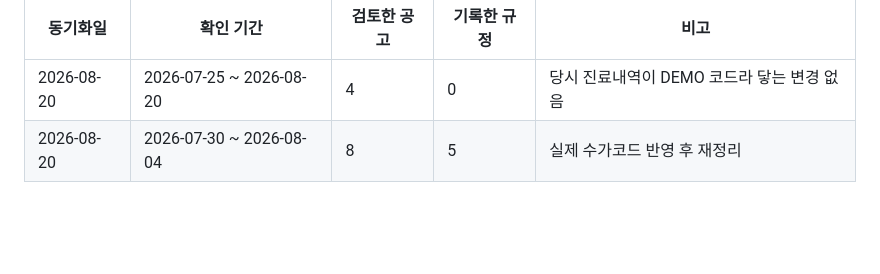
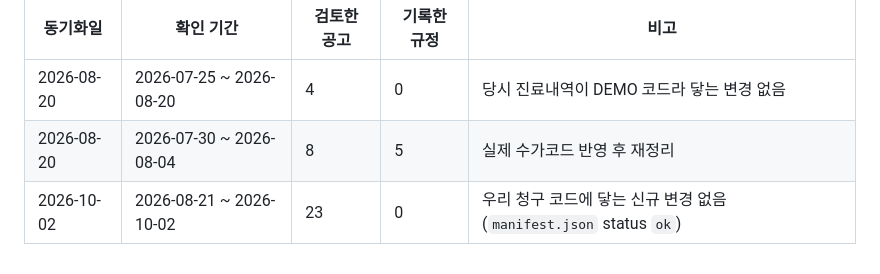
Before and after one commit to t-hajongkim/testhit, a Markdown page: rules/HIRA_RULES.md, the part around one of its changes. Rendered like a GitHub page; blank space fills up the shorter version.

Commit message:
rules: HIRA 규정 동기화 2026-10-02 (변경 없음)
Co-authored-by: Copilot <223556219+Copilot@users.noreply.github.com>

```diff
--- a/rules/HIRA_RULES.md
+++ b/rules/HIRA_RULES.md
@@ -147,3 +147,4 @@ AI 가 환자 진료내역과 대조하는 근거 문서입니다. `hira-rule-sy
 |---|---|---|---|---|
 | 2026-08-20 | 2026-07-25 ~ 2026-08-20 | 4 | 0 | 당시 진료내역이 DEMO 코드라 닿는 변경 없음 |
 | 2026-08-20 | 2026-07-30 ~ 2026-08-04 | 8 | 5 | 실제 수가코드 반영 후 재정리 |
+| 2026-10-02 | 2026-08-21 ~ 2026-10-02 | 23 | 0 | 우리 청구 코드에 닿는 신규 변경 없음 (`manifest.json` status `ok`) |
```
Also changed, not shown: other parts of rules/HIRA_RULES.md (+1 -1 lines).
